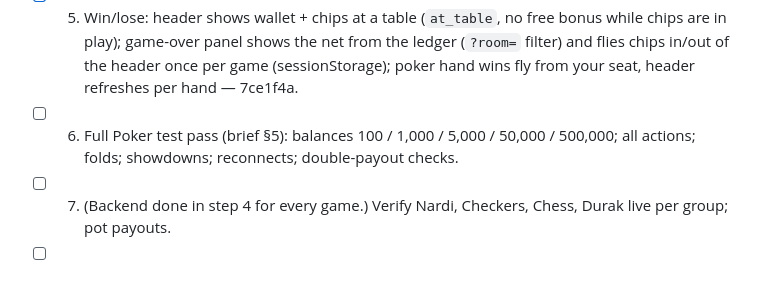
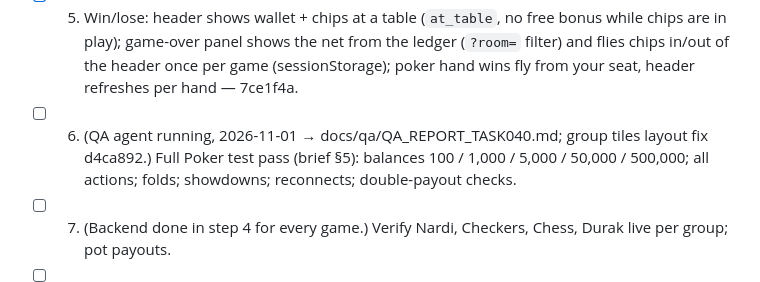
Before and after one commit to gevorgyanhrak/gaming, a Markdown page: docs/team/PROGRESS.md, the part around the change. GitHub-like rendering.

Commit message:
docs: progress — QA run for TASK-040 started
Co-Authored-By: Claude Opus 5.5 <noreply@anthropic.com>

```diff
--- a/docs/team/PROGRESS.md
+++ b/docs/team/PROGRESS.md
@@ -33,7 +33,8 @@ Steps (tick when done, with the commit):
 - [x] 5. Win/lose: header shows wallet + chips at a table (`at_table`, no free bonus while chips are in play);
       game-over panel shows the net from the ledger (`?room=` filter) and flies chips in/out of the header once
       per game (sessionStorage); poker hand wins fly from your seat, header refreshes per hand — 7ce1f4a.
-- [ ] 6. Full Poker test pass (brief §5): balances 100 / 1,000 / 5,000 / 50,000 / 500,000; all actions;
+- [ ] 6. (QA agent running, 2026-11-01 → docs/qa/QA_REPORT_TASK040.md; group tiles layout fix d4ca892.)
+      Full Poker test pass (brief §5): balances 100 / 1,000 / 5,000 / 50,000 / 500,000; all actions;
       folds; showdowns; reconnects; double-payout checks.
 - [ ] 7. (Backend done in step 4 for every game.) Verify Nardi, Checkers, Chess, Durak live per group; pot payouts.
 - [ ] 8. QA agent end to end, UI/UX review, PM validation; fix; final report to the owner.
```
